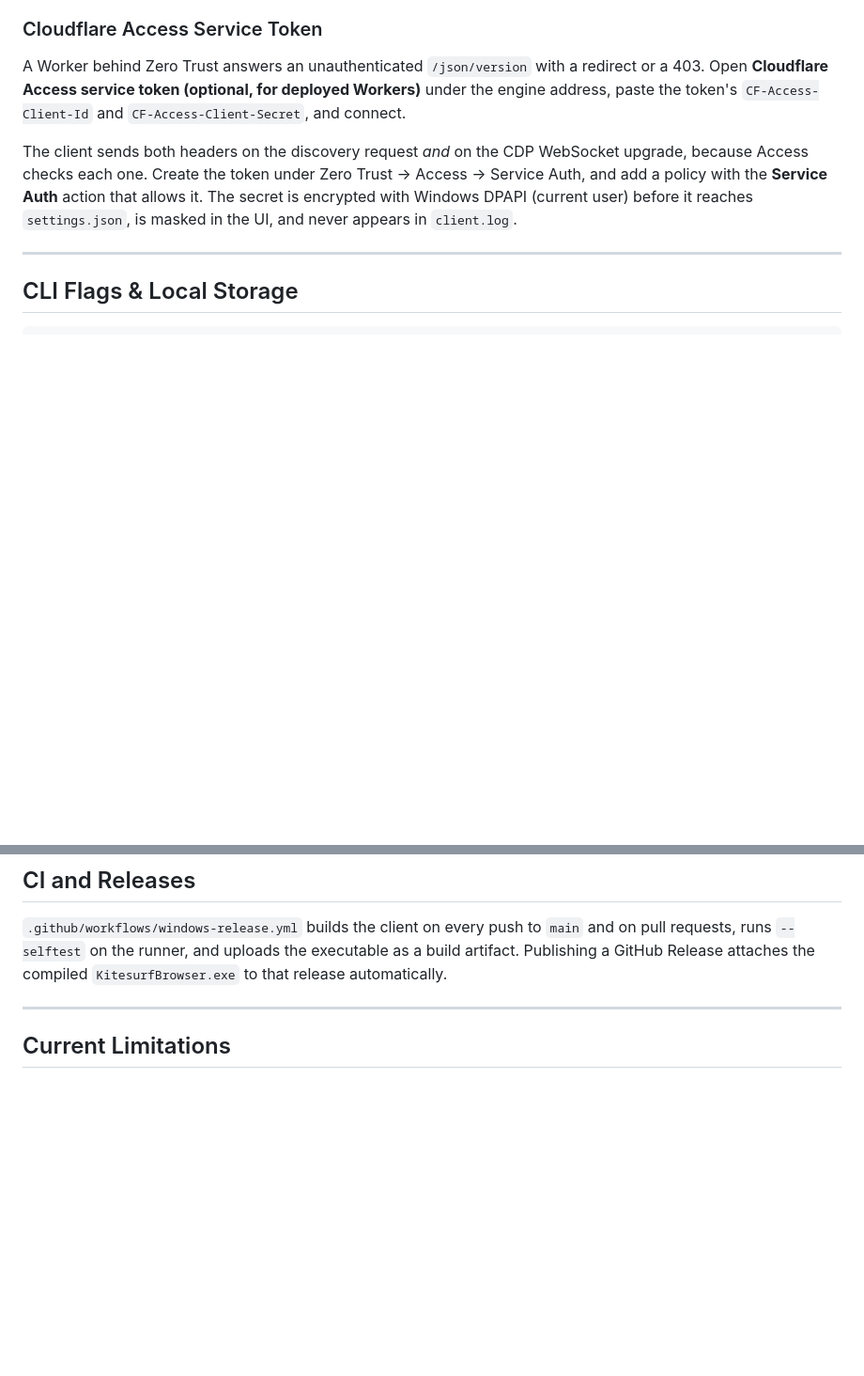
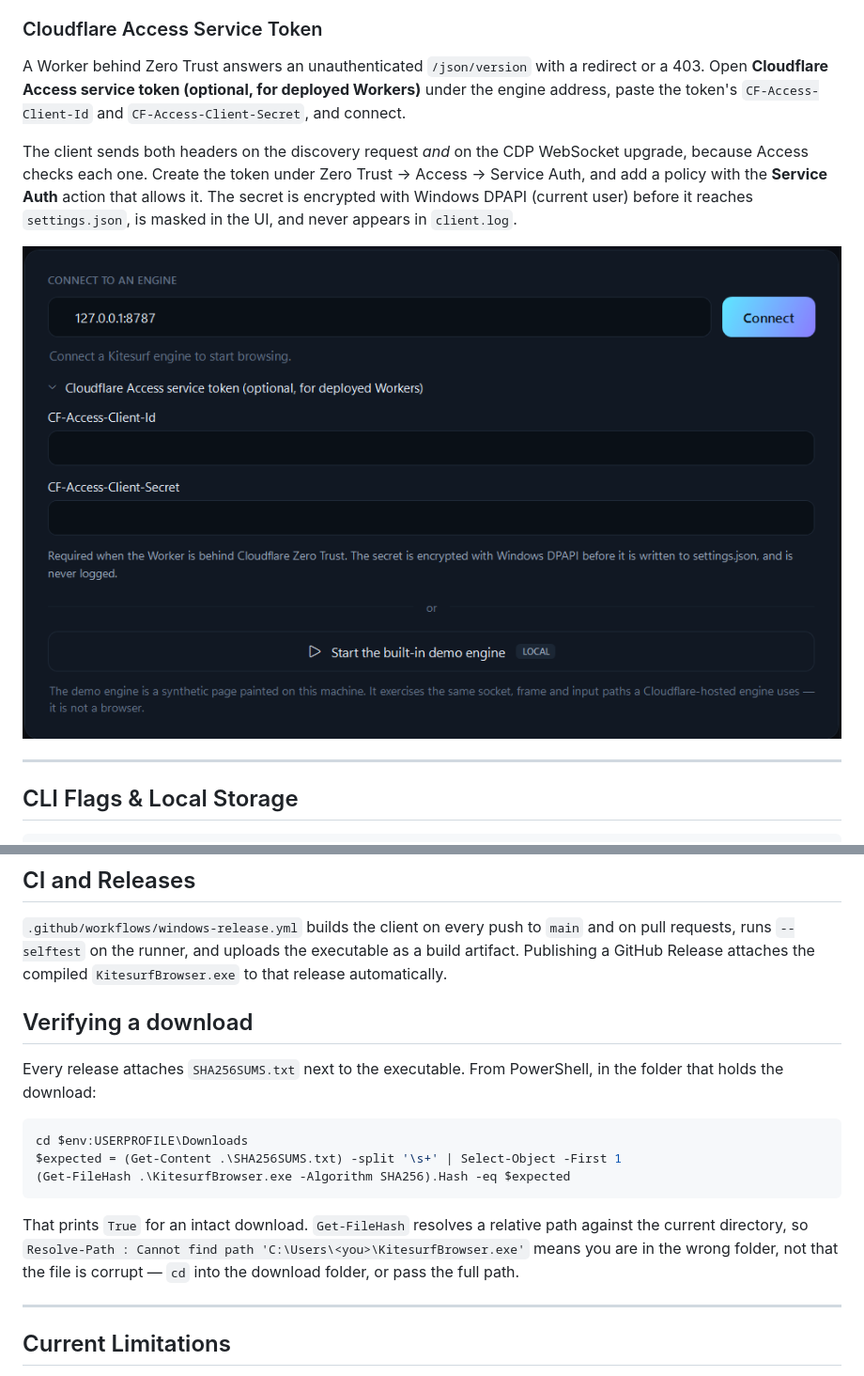
Before and after one commit to saboorsarem/kitesurf-windows, a Markdown page: README.md, 2 parts joined by grey strips. Shown at 94% size. GitHub-like rendering; pictures changed too: docs/access-token.png (added); blank space fills up the shorter version.

````diff
--- a/README.md
+++ b/README.md
@@ -66,6 +66,8 @@ The client sends both headers on the discovery request *and* on the CDP WebSocke
 Access checks each one. Create the token under Zero Trust → Access → Service Auth, and add a policy with
 the **Service Auth** action that allows it. The secret is encrypted with Windows DPAPI (current user)
 before it reaches `settings.json`, is masked in the UI, and never appears in `client.log`.
+
+![Cloudflare Access service token panel](docs/access-token.png)
 
 ---
 
@@ -138,6 +140,21 @@ The standalone executable outputs to `bin/Release/net8.0-windows/win-x64/publish
 runs `--selftest` on the runner, and uploads the executable as a build artifact. Publishing a GitHub
 Release attaches the compiled `KitesurfBrowser.exe` to that release automatically.
 
+## Verifying a download
+
+Every release attaches `SHA256SUMS.txt` next to the executable. From PowerShell, in the folder that
+holds the download:
+
+```powershell
+cd $env:USERPROFILE\Downloads
+$expected = (Get-Content .\SHA256SUMS.txt) -split '\s+' | Select-Object -First 1
+(Get-FileHash .\KitesurfBrowser.exe -Algorithm SHA256).Hash -eq $expected
+```
+
+That prints `True` for an intact download. `Get-FileHash` resolves a relative path against the current
+directory, so `Resolve-Path : Cannot find path 'C:\Users\<you>\KitesurfBrowser.exe'` means you are in
+the wrong folder, not that the file is corrupt — `cd` into the download folder, or pass the full path.
+
 ---
 
 ## Current Limitations
````
Also changed, not shown: docs/release-notes-1.1.2.md (+34 -6 lines).
